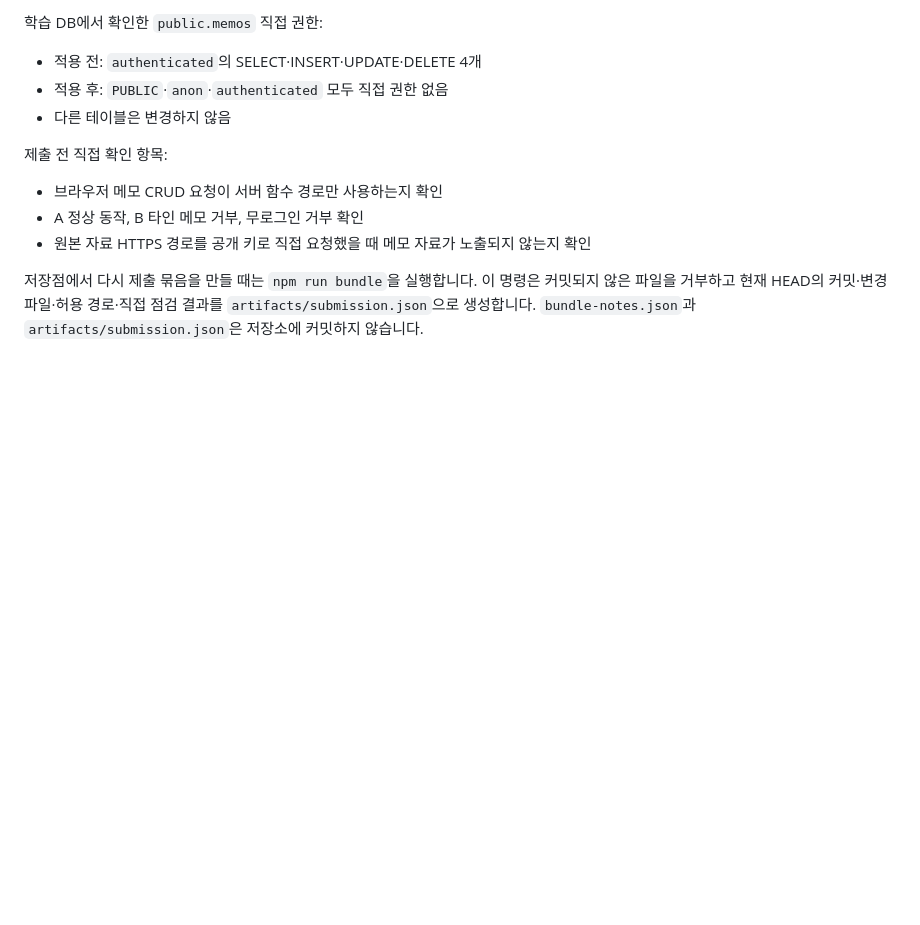
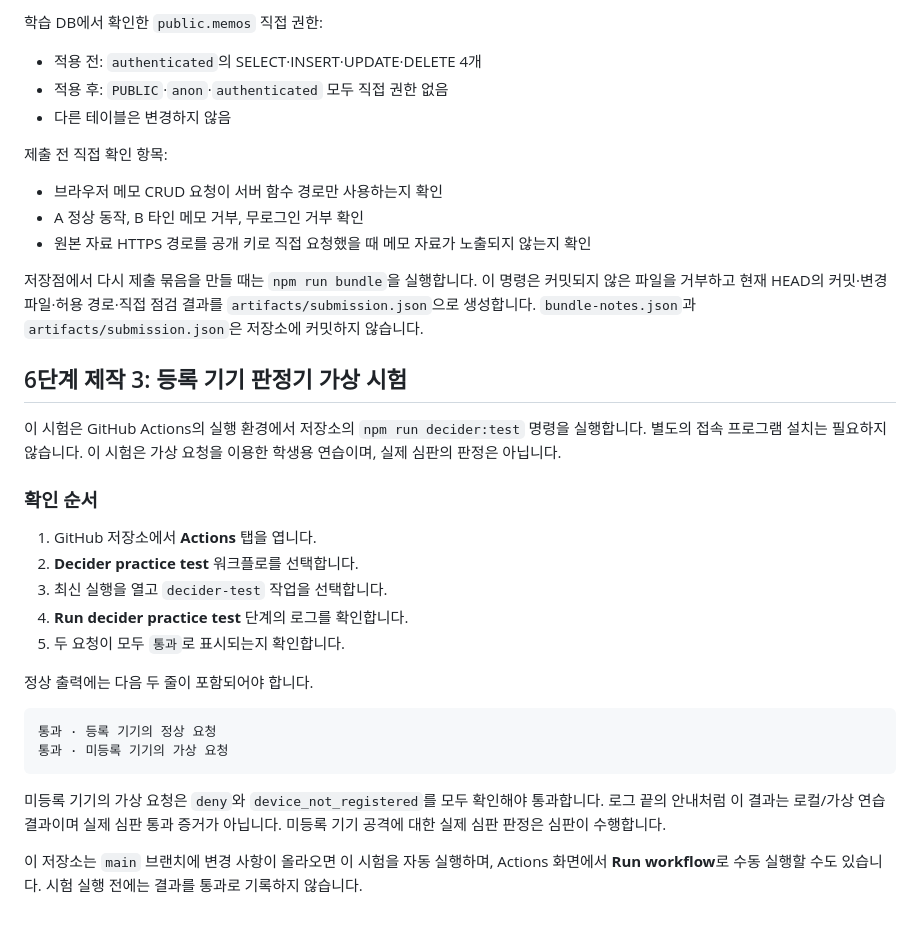
Before and after one commit to birdmin/choi-bujang-secret-vault, a Markdown page: README.md, the part around the change. Drawn GitHub-style; blank space fills up the shorter version.

Commit message:
docs: document decider practice test steps

````diff
--- a/README.md
+++ b/README.md
@@ -98,3 +98,27 @@ GitHub에서는 최신 `main` 브랜치의 파일을 검색하고, 공개 배포
 - 원본 자료 HTTPS 경로를 공개 키로 직접 요청했을 때 메모 자료가 노출되지 않는지 확인
 
 저장점에서 다시 제출 묶음을 만들 때는 `npm run bundle`을 실행합니다. 이 명령은 커밋되지 않은 파일을 거부하고 현재 HEAD의 커밋·변경 파일·허용 경로·직접 점검 결과를 `artifacts/submission.json`으로 생성합니다. `bundle-notes.json`과 `artifacts/submission.json`은 저장소에 커밋하지 않습니다.
+
+
+## 6단계 제작 3: 등록 기기 판정기 가상 시험
+
+이 시험은 GitHub Actions의 실행 환경에서 저장소의 `npm run decider:test` 명령을 실행합니다. 별도의 접속 프로그램 설치는 필요하지 않습니다. 이 시험은 가상 요청을 이용한 학생용 연습이며, 실제 심판의 판정은 아닙니다.
+
+### 확인 순서
+
+1. GitHub 저장소에서 **Actions** 탭을 엽니다.
+2. **Decider practice test** 워크플로를 선택합니다.
+3. 최신 실행을 열고 `decider-test` 작업을 선택합니다.
+4. **Run decider practice test** 단계의 로그를 확인합니다.
+5. 두 요청이 모두 `통과`로 표시되는지 확인합니다.
+
+정상 출력에는 다음 두 줄이 포함되어야 합니다.
+
+```text
+통과 · 등록 기기의 정상 요청
+통과 · 미등록 기기의 가상 요청
+```
+
+미등록 기기의 가상 요청은 `deny`와 `device_not_registered`를 모두 확인해야 통과합니다. 로그 끝의 안내처럼 이 결과는 로컬/가상 연습 결과이며 실제 심판 통과 증거가 아닙니다. 미등록 기기 공격에 대한 실제 심판 판정은 심판이 수행합니다.
+
+이 저장소는 `main` 브랜치에 변경 사항이 올라오면 이 시험을 자동 실행하며, Actions 화면에서 **Run workflow**로 수동 실행할 수도 있습니다. 시험 실행 전에는 결과를 통과로 기록하지 않습니다.
````
